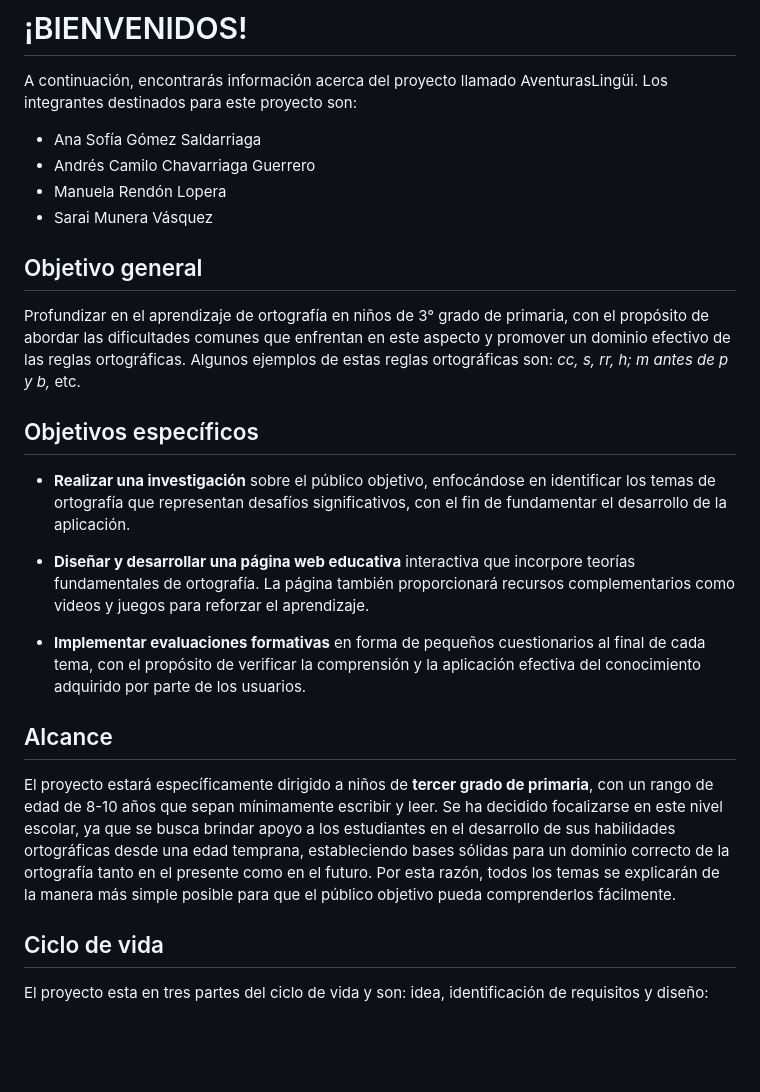
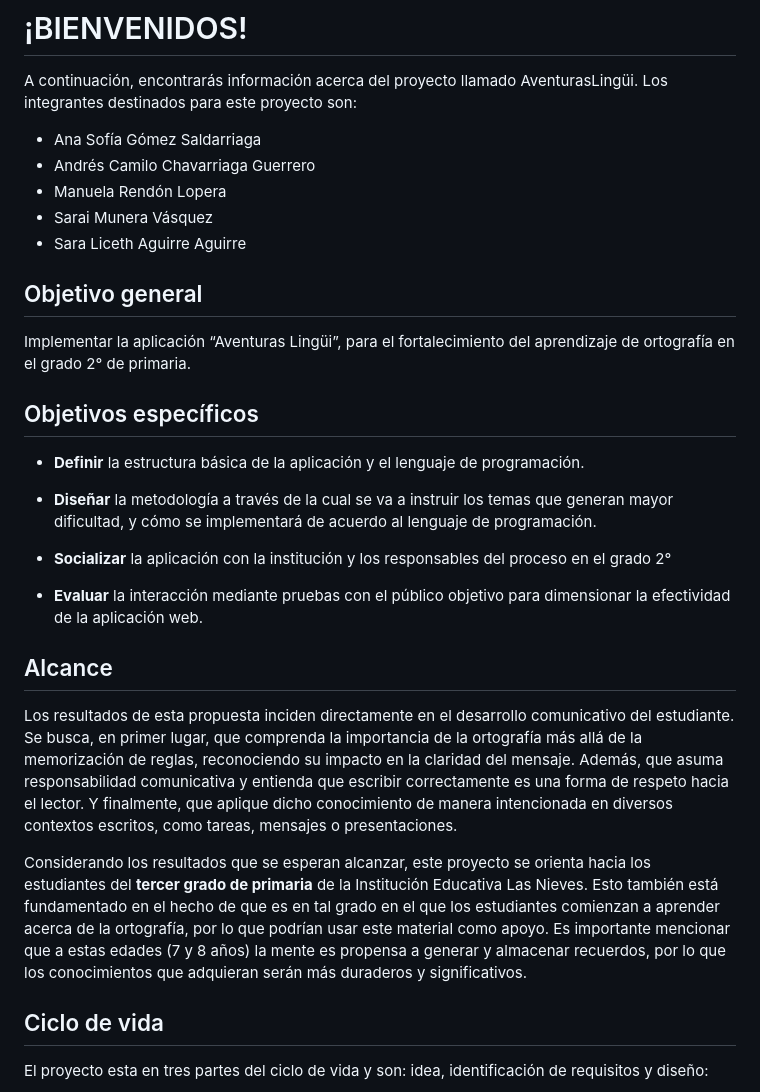
Before and after one commit to Andres-Chava/PPI_AventurasLingui, a Markdown page: README.md, the part around one of its changes. Drawn GitHub-style; blank space fills up the shorter version.

```diff
--- a/README.md
+++ b/README.md
@@ -6,27 +6,27 @@ A continuación, encontrarás información acerca del proyecto llamado Aventuras
 - Andrés Camilo Chavarriaga Guerrero
 - Manuela Rendón Lopera
 - Sarai Munera Vásquez
+- Sara Liceth Aguirre Aguirre
 
 ## Objetivo general
-Profundizar en el aprendizaje de ortografía en niños de 3° grado de primaria, con el propósito de abordar las dificultades comunes que enfrentan en este aspecto y promover un dominio efectivo de las reglas ortográficas. Algunos ejemplos de estas reglas ortográficas son: *cc, s, rr, h; m antes de p y b,* etc.
+Implementar la aplicación “Aventuras Lingüi”, para el fortalecimiento del aprendizaje de ortografía en el grado 2° de primaria.
 
 ## Objetivos específicos
 
--   **Realizar una investigación** sobre el público objetivo, enfocándose en identificar los temas de ortografía que representan desafíos significativos, con el fin de fundamentar el desarrollo de la aplicación.
+-   **Definir** la estructura básica de la aplicación y el lenguaje de programación.
 
+-   **Diseñar** la metodología a través de la cual se va a instruir los temas que generan mayor dificultad, y cómo se implementará de acuerdo al lenguaje de programación.
 
+-   **Socializar** la aplicación con la institución y los responsables del proceso en el grado 2°
 
+-   **Evaluar** la interacción mediante pruebas con el público objetivo para dimensionar la efectividad de la aplicación web.
 
--   **Diseñar y desarrollar una página web educativa** interactiva que incorpore teorías fundamentales de ortografía. La página también proporcionará recursos complementarios como videos y juegos para reforzar el aprendizaje.
-
-
-
-
--   **Implementar evaluaciones formativas** en forma de pequeños cuestionarios al final de cada tema, con el propósito de verificar la comprensión y la aplicación efectiva del conocimiento adquirido por parte de los usuarios.
 ## Alcance
 
-El proyecto estará específicamente dirigido a niños de **tercer grado de primaria**, con un rango de edad de 8-10 años que sepan mínimamente escribir y leer.
-Se ha decidido focalizarse en este nivel escolar, ya que se busca brindar apoyo a los estudiantes en el desarrollo de sus habilidades ortográficas desde una edad temprana, estableciendo bases sólidas para un dominio correcto de la ortografía tanto en el presente como en el futuro. Por esta razón, todos los temas se explicarán de la manera más simple posible para que el público objetivo pueda comprenderlos fácilmente.
+Los resultados de esta propuesta inciden directamente en el desarrollo comunicativo del estudiante. Se busca, en primer lugar, que comprenda la importancia de la ortografía más allá de la memorización de reglas, reconociendo su impacto en la claridad del mensaje. Además, que asuma responsabilidad comunicativa y entienda que escribir correctamente es una forma de respeto hacia el lector.  Y finalmente, que aplique dicho conocimiento de manera intencionada en diversos contextos escritos, como tareas, mensajes o presentaciones.
+
+Considerando los resultados que se esperan alcanzar, este proyecto se orienta hacia los estudiantes del **tercer grado de primaria** de la Institución Educativa Las Nieves. Esto también está fundamentado en el hecho de que es en tal grado en el que los estudiantes comienzan a aprender acerca de la ortografía, por lo que podrían usar este material como apoyo. Es importante mencionar que a estas edades (7 y 8 años) la mente es propensa a generar y almacenar recuerdos, por lo que los conocimientos que adquieran serán más duraderos y significativos.
+
 
 ## Ciclo de vida
 El proyecto esta en tres partes del ciclo de vida y son: idea, identificación de requisitos y diseño:
```
Also changed, not shown: other parts of README.md (+0 -1 lines).
